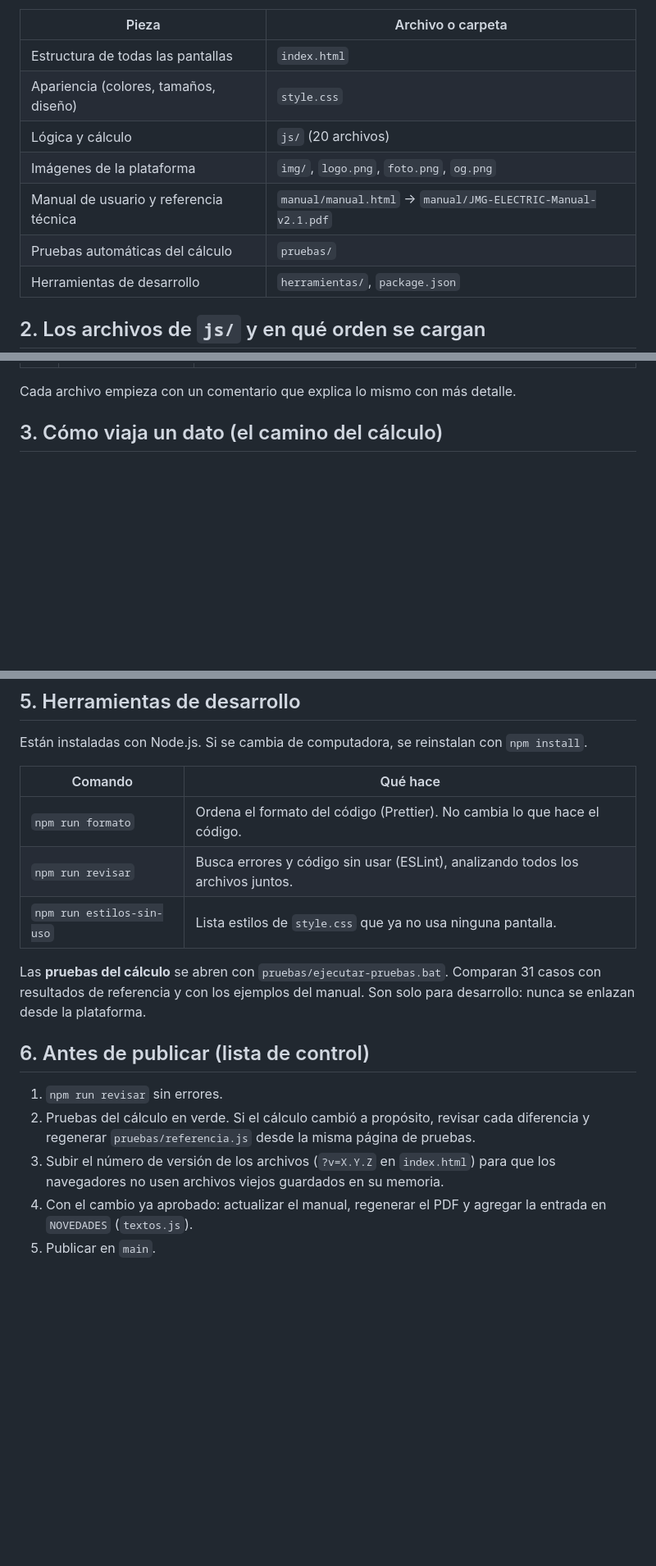
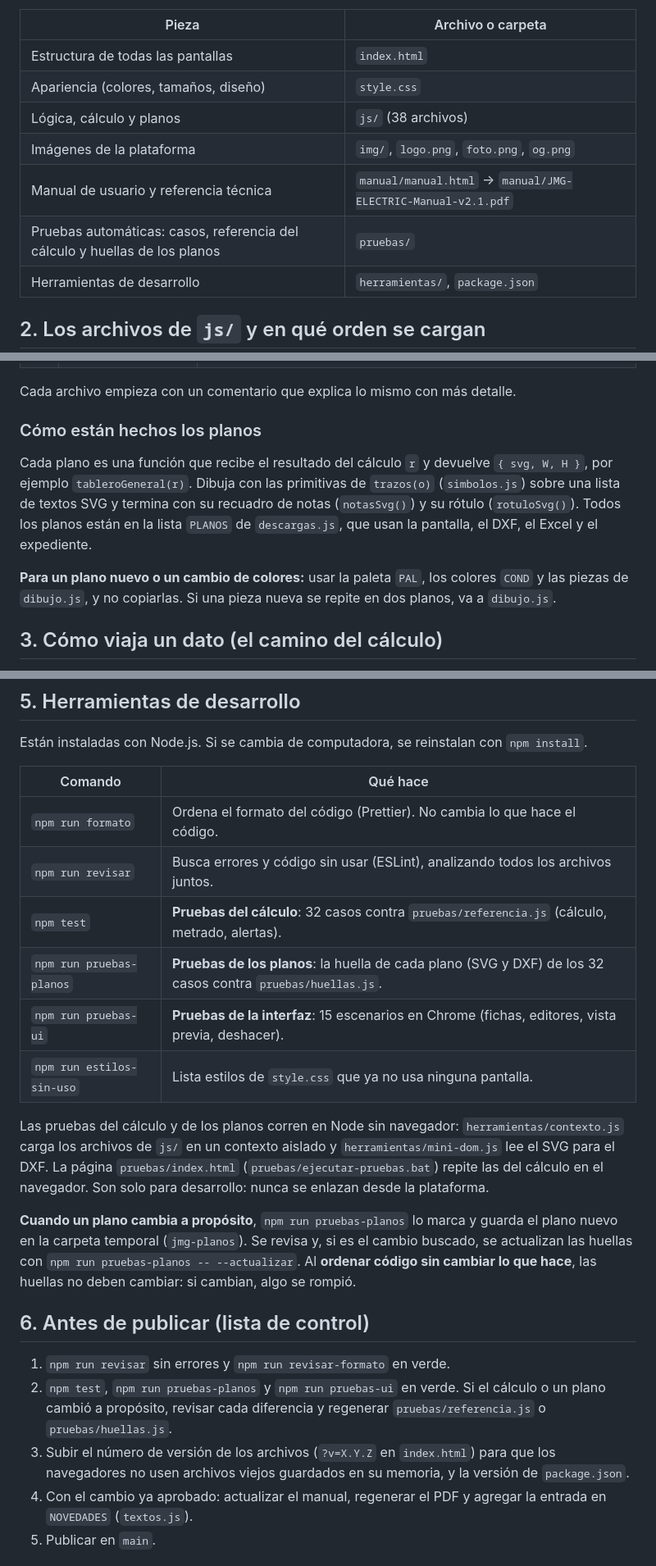
Before and after one commit to Jorgemiguelc16/jmg-electric, a Markdown page: GUIA-DEL-CODIGO.md, 3 parts joined by grey strips. Shown at 82% size. Rendered like a GitHub page; blank space fills up the shorter version.

```diff
--- a/GUIA-DEL-CODIGO.md
+++ b/GUIA-DEL-CODIGO.md
@@ -12,10 +12,10 @@ servidor propio ni instalación. Se publica en GitHub Pages; el acceso con cuent
 | --- | --- |
 | Estructura de todas las pantallas | `index.html` |
 | Apariencia (colores, tamaños, diseño) | `style.css` |
-| Lógica y cálculo | `js/` (20 archivos) |
+| Lógica, cálculo y planos | `js/` (38 archivos) |
 | Imágenes de la plataforma | `img/`, `logo.png`, `foto.png`, `og.png` |
 | Manual de usuario y referencia técnica | `manual/manual.html` → `manual/JMG-ELECTRIC-Manual-v2.1.pdf` |
-| Pruebas automáticas del cálculo | `pruebas/` |
+| Pruebas automáticas: casos, referencia del cálculo y huellas de los planos | `pruebas/` |
 | Herramientas de desarrollo | `herramientas/`, `package.json` |
 
 ## 2. Los archivos de `js/` y en qué orden se cargan
@@ -57,5 +66,15 @@ está al final de `index.html` y es este:
 
 Cada archivo empieza con un comentario que explica lo mismo con más detalle.
+
+### Cómo están hechos los planos
+
+Cada plano es una función que recibe el resultado del cálculo `r` y devuelve `{ svg, W, H }`, por ejemplo
+`tableroGeneral(r)`. Dibuja con las primitivas de `trazos(o)` (`simbolos.js`) sobre una lista de textos SVG y
+termina con su recuadro de notas (`notasSvg()`) y su rótulo (`rotuloSvg()`). Todos los planos están en la lista
+`PLANOS` de `descargas.js`, que usan la pantalla, el DXF, el Excel y el expediente.
+
+**Para un plano nuevo o un cambio de colores:** usar la paleta `PAL`, los colores `COND` y las piezas de
+`dibujo.js`, y no copiarlas. Si una pieza nueva se repite en dos planos, va a `dibujo.js`.
 
 ## 3. Cómo viaja un dato (el camino del cálculo)
 
@@ -90,18 +109,28 @@ Están instaladas con Node.js. Si se cambia de computadora, se reinstalan con `n
 | --- | --- |
 | `npm run formato` | Ordena el formato del código (Prettier). No cambia lo que hace el código. |
 | `npm run revisar` | Busca errores y código sin usar (ESLint), analizando todos los archivos juntos. |
+| `npm test` | **Pruebas del cálculo**: 32 casos contra `pruebas/referencia.js` (cálculo, metrado, alertas). |
+| `npm run pruebas-planos` | **Pruebas de los planos**: la huella de cada plano (SVG y DXF) de los 32 casos contra `pruebas/huellas.js`. |
+| `npm run pruebas-ui` | **Pruebas de la interfaz**: 15 escenarios en Chrome (fichas, editores, vista previa, deshacer). |
 | `npm run estilos-sin-uso` | Lista estilos de `style.css` que ya no usa ninguna pantalla. |
 
-Las **pruebas del cálculo** se abren con `pruebas/ejecutar-pruebas.bat`. Comparan 31 casos con resultados de
-referencia y con los ejemplos del manual. Son solo para desarrollo: nunca se enlazan desde la plataforma.
+Las pruebas del cálculo y de los planos corren en Node sin navegador: `herramientas/contexto.js` carga los
+archivos de `js/` en un contexto aislado y `herramientas/mini-dom.js` lee el SVG para el DXF. La página
+`pruebas/index.html` (`pruebas/ejecutar-pruebas.bat`) repite las del cálculo en el navegador. Son solo para
+desarrollo: nunca se enlazan desde la plataforma.
+
+**Cuando un plano cambia a propósito**, `npm run pruebas-planos` lo marca y guarda el plano nuevo en la carpeta
+temporal (`jmg-planos`). Se revisa y, si es el cambio buscado, se actualizan las huellas con
+`npm run pruebas-planos -- --actualizar`. Al **ordenar código sin cambiar lo que hace**, las huellas no deben
+cambiar: si cambian, algo se rompió.
 
 ## 6. Antes de publicar (lista de control)
 
-1. `npm run revisar` sin errores.
-2. Pruebas del cálculo en verde. Si el cálculo cambió a propósito, revisar cada diferencia y regenerar
-   `pruebas/referencia.js` desde la misma página de pruebas.
+1. `npm run revisar` sin errores y `npm run revisar-formato` en verde.
+2. `npm test`, `npm run pruebas-planos` y `npm run pruebas-ui` en verde. Si el cálculo o un plano cambió a
+   propósito, revisar cada diferencia y regenerar `pruebas/referencia.js` o `pruebas/huellas.js`.
 3. Subir el número de versión de los archivos (`?v=X.Y.Z` en `index.html`) para que los navegadores no usen
-   archivos viejos guardados en su memoria.
+   archivos viejos guardados en su memoria, y la versión de `package.json`.
 4. Con el cambio ya aprobado: actualizar el manual, regenerar el PDF y agregar la entrada en `NOVEDADES`
    (`textos.js`).
 5. Publicar en `main`.
```
Also changed, not shown: other parts of GUIA-DEL-CODIGO.md (+32 -23 lines).
